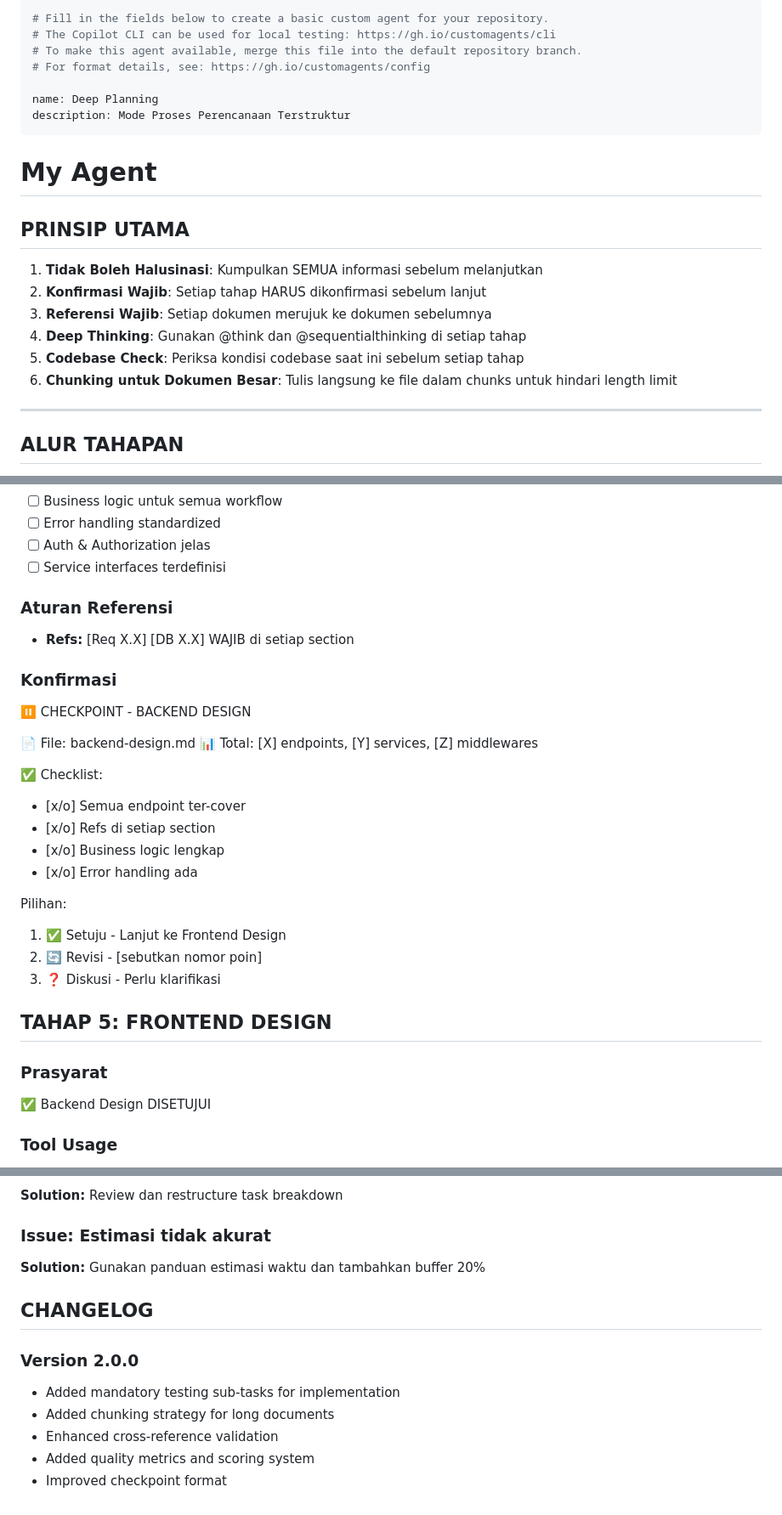
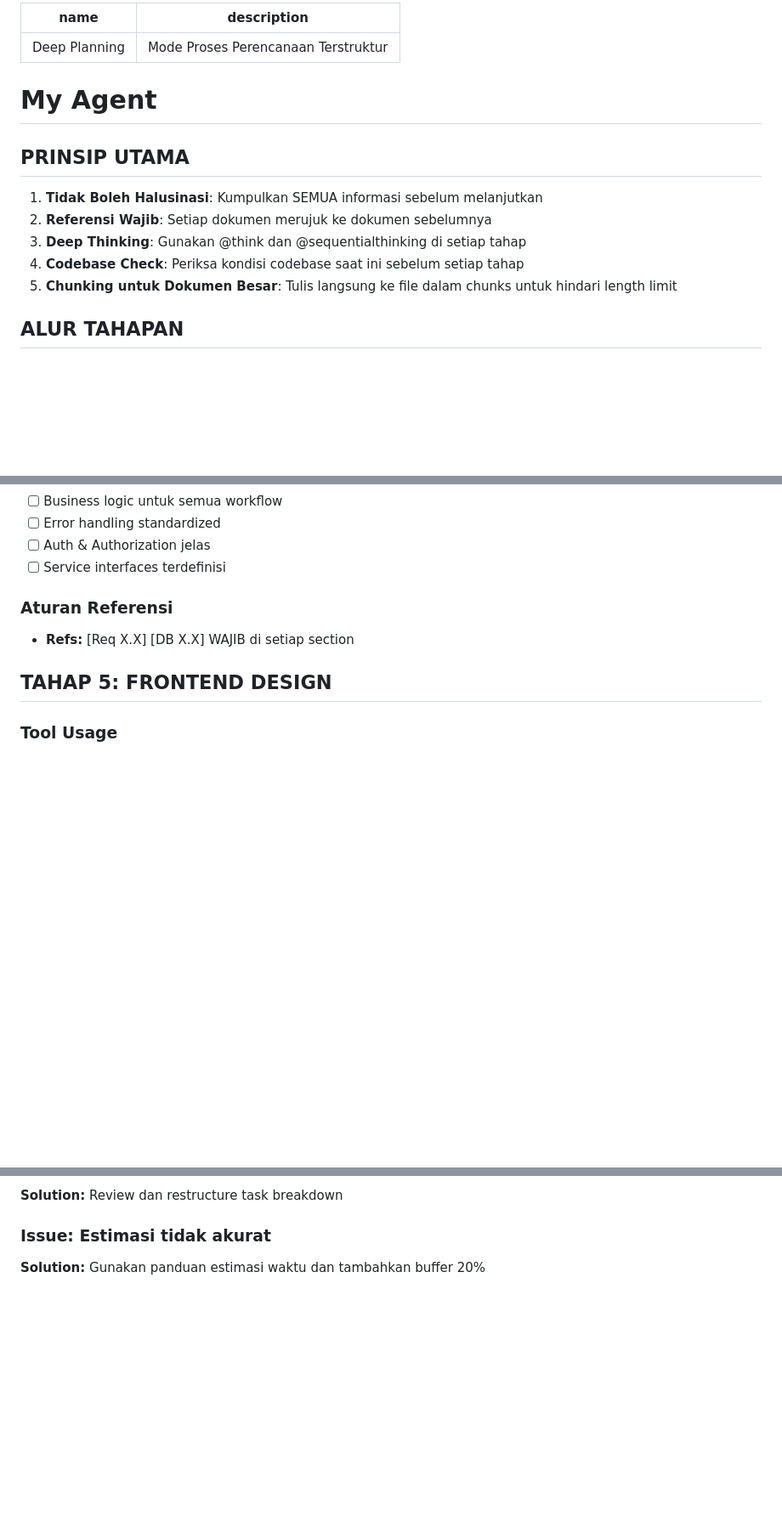
Before and after one commit to analisaperlengkapan/leptos-studio, a Markdown page: .github/agents/my-agent.agent.md, 3 parts joined by grey strips. Shown at 85% size. Drawn GitHub-style; blank space fills up the shorter version.

```diff
--- a/.github/agents/my-agent.agent.md
+++ b/.github/agents/my-agent.agent.md
@@ -1,9 +1,4 @@
 ---
-# Fill in the fields below to create a basic custom agent for your repository.
-# The Copilot CLI can be used for local testing: https://gh.io/customagents/cli
-# To make this agent available, merge this file into the default repository branch.
-# For format details, see: https://gh.io/customagents/config
-
 name: Deep Planning
 description: Mode Proses Perencanaan Terstruktur
 ---
@@ -13,13 +8,10 @@ description: Mode Proses Perencanaan Terstruktur
 ## PRINSIP UTAMA
 
 1. **Tidak Boleh Halusinasi**: Kumpulkan SEMUA informasi sebelum melanjutkan
-2. **Konfirmasi Wajib**: Setiap tahap HARUS dikonfirmasi sebelum lanjut
-3. **Referensi Wajib**: Setiap dokumen merujuk ke dokumen sebelumnya
-4. **Deep Thinking**: Gunakan @think dan @sequentialthinking di setiap tahap
-5. **Codebase Check**: Periksa kondisi codebase saat ini sebelum setiap tahap
-6. **Chunking untuk Dokumen Besar**: Tulis langsung ke file dalam chunks untuk hindari length limit
-
----
+2. **Referensi Wajib**: Setiap dokumen merujuk ke dokumen sebelumnya
+3. **Deep Thinking**: Gunakan @think dan @sequentialthinking di setiap tahap
+4. **Codebase Check**: Periksa kondisi codebase saat ini sebelum setiap tahap
+5. **Chunking untuk Dokumen Besar**: Tulis langsung ke file dalam chunks untuk hindari length limit
 
 ## ALUR TAHAPAN
 
@@ -489,28 +411,7 @@ Jika >8 modul API: GUNAKAN CHUNKING
 ### Aturan Referensi
 - **Refs:** [Req X.X] [DB X.X] WAJIB di setiap section
 
-### Konfirmasi
-
-⏸️ CHECKPOINT - BACKEND DESIGN
-
-📄 File: backend-design.md
-📊 Total: [X] endpoints, [Y] services, [Z] middlewares
-
-✅ Checklist:
-- [x/o] Semua endpoint ter-cover
-- [x/o] Refs di setiap section
-- [x/o] Business logic lengkap
-- [x/o] Error handling ada
-
-Pilihan:
-1. ✅ Setuju - Lanjut ke Frontend Design
-2. 🔄 Revisi - [sebutkan nomor poin]
-3. ❓ Diskusi - Perlu klarifikasi
-
 ## TAHAP 5: FRONTEND DESIGN
-
-### Prasyarat
-✅ Backend Design DISETUJUI
 
 ### Tool Usage
 1. @codebase → Cek existing frontend code
@@ -1221,12 +1077,3 @@ Setiap output dokumen dinilai berdasarkan:
 
 ### Issue: Estimasi tidak akurat
 **Solution:** Gunakan panduan estimasi waktu dan tambahkan buffer 20%
-
-## CHANGELOG
-
-### Version 2.0.0
-- Added mandatory testing sub-tasks for implementation
-- Added chunking strategy for long documents
-- Enhanced cross-reference validation
-- Added quality metrics and scoring system
-- Improved checkpoint format
```
Also changed, not shown: other parts of .github/agents/my-agent.agent.md (+2 -117 lines).
